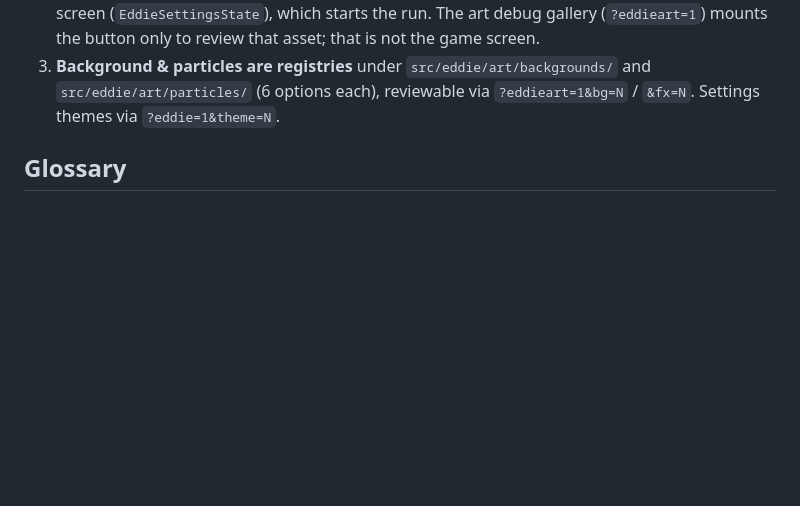
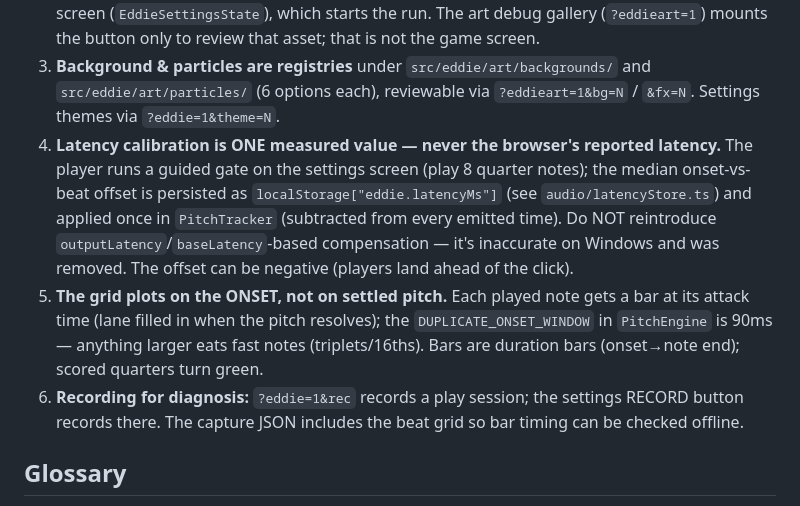
Before and after one commit to trellos/OutrunAxe, a Markdown page: AGENTS.md, the part around the change. Rendered like a GitHub page; blank space fills up the shorter version.

Commit message:
docs: refresh stale handoff notes + document Eddie calibration model
- HANDOFF-timeline-timing.md: mark RESOLVED — all four Timeline.ts bugs it
  describes are fixed (see the in-code "Bug N fix" comments); kept for history.
- HANDOFF.md: drop "Mic-latency calibration screen" from open work — it's
  implemented (guided gate + persisted eddie.latencyMs + RESYNC).
- AGENTS.md: add Infinite Eddie hard rules #4-6 — single measured latency value
  (no browser-reported latency), grid plots on onset (90ms dup window), and the
  ?rec recording flow — so the next agent doesn't reintroduce the old approaches.

Co-Authored-By: Claude Opus 4.8 <noreply@anthropic.com>

```diff
--- a/AGENTS.md
+++ b/AGENTS.md
@@ -274,6 +274,21 @@ touch PitchEngine.
 3. **Background & particles are registries** under `src/eddie/art/backgrounds/`
    and `src/eddie/art/particles/` (6 options each), reviewable via
    `?eddieart=1&bg=N` / `&fx=N`. Settings themes via `?eddie=1&theme=N`.
+4. **Latency calibration is ONE measured value — never the browser's reported
+   latency.** The player runs a guided gate on the settings screen (play 8
+   quarter notes); the median onset-vs-beat offset is persisted as
+   `localStorage["eddie.latencyMs"]` (see `audio/latencyStore.ts`) and applied
+   once in `PitchTracker` (subtracted from every emitted time). Do NOT reintroduce
+   `outputLatency`/`baseLatency`-based compensation — it's inaccurate on Windows
+   and was removed. The offset can be negative (players land ahead of the click).
+5. **The grid plots on the ONSET, not on settled pitch.** Each played note gets a
+   bar at its attack time (lane filled in when the pitch resolves); the
+   `DUPLICATE_ONSET_WINDOW` in `PitchEngine` is 90ms — anything larger eats fast
+   notes (triplets/16ths). Bars are duration bars (onset→note end); scored
+   quarters turn green.
+6. **Recording for diagnosis:** `?eddie=1&rec` records a play session; the
+   settings RECORD button records there. The capture JSON includes the beat grid
+   so bar timing can be checked offline.
 
 ## Glossary
 
```
Also changed, not shown: HANDOFF-timeline-timing.md (+4 -0 lines), HANDOFF.md (+0 -1 lines).
